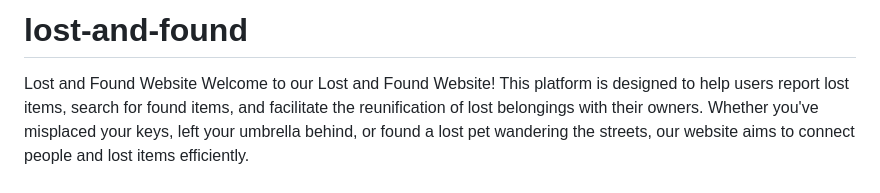
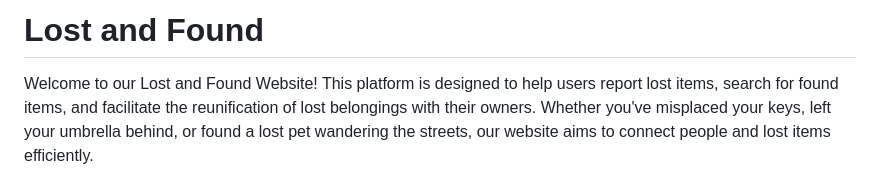
Before and after one commit to cyixiao/lost-and-found, a Markdown page: README.md, the part around the change. GitHub-like rendering.

```diff
--- a/README.md
+++ b/README.md
@@ -1,5 +1,4 @@
-# lost-and-found
-Lost and Found Website
+# Lost and Found
 Welcome to our Lost and Found Website! This platform is designed to help users report lost items, search for found items, and facilitate the reunification of lost belongings with their owners. Whether you've misplaced your keys, left your umbrella behind, or found a lost pet wandering the streets, our website aims to connect people and lost items efficiently.
 
 ### Features
```
